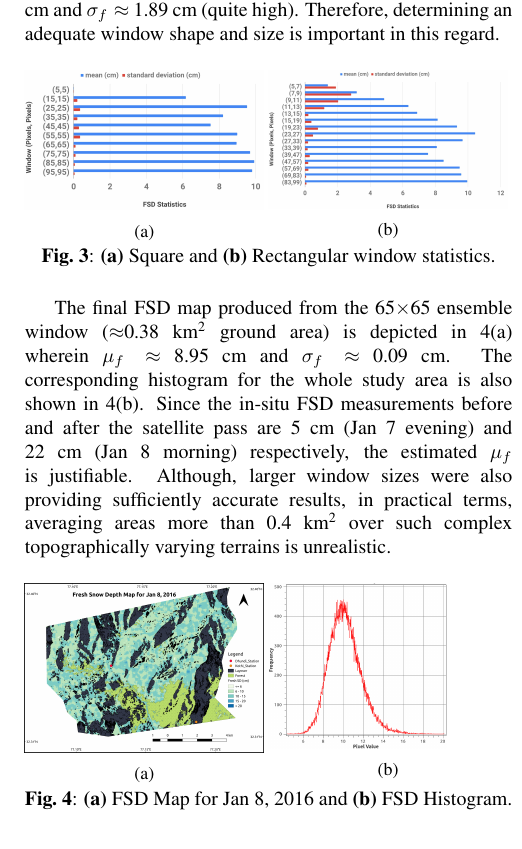
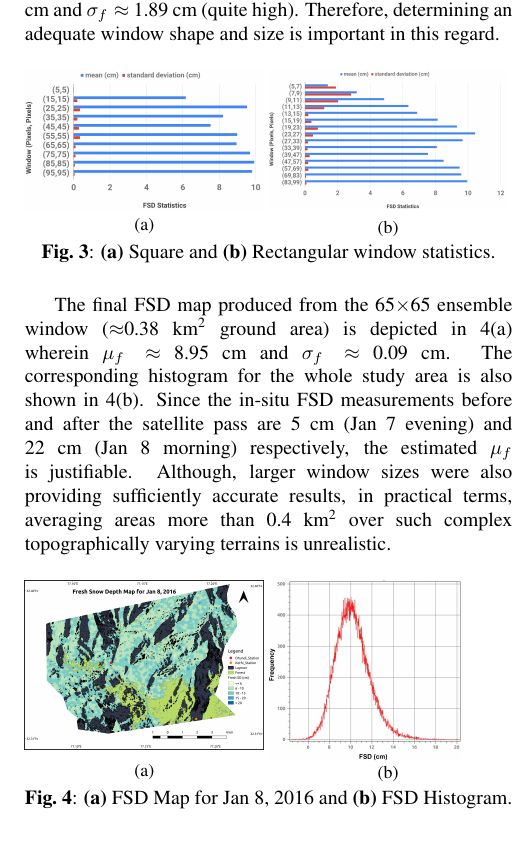
Before and after one commit to montimaj/Fresh_Snow_IGARSS, a LaTeX paper (Fresh_Snow_Depth_IGARSS_2019.tex): part of one column of page 4 of 4, cut so that both start at the same text. Compiled offline with pdfLaTeX.

Commit message:
Figure fixes

```diff
--- a/Fresh_Snow_Depth_IGARSS_2019.tex
+++ b/Fresh_Snow_Depth_IGARSS_2019.tex
@@ -147,12 +148,14 @@ Here, the effect of different square and rectangular ensemble windows having ste
     \centering
     \begin{subfigure}[t]{0.49\columnwidth}
         \raisebox{-\height}{\includegraphics[width=\textwidth]{Pictures/graph_sq.png}}
+        \vspace{-1ex}
         \caption{}
         \label{subfig:graph_sq}
     \end{subfigure}
     \hfill
     \begin{subfigure}[t]{0.49\columnwidth}
         \raisebox{-\height}{\includegraphics[width=\textwidth]{Pictures/graph_rect.png}}
+        \vspace{-0.5ex}
         \caption{}
         \label{subfig:graph_rect}
     \end{subfigure}
@@ -174,7 +177,8 @@ The final FSD map produced from the 65$\times$65 ensemble window ($\approx$0.38
     \end{subfigure}
     \hfill
     \begin{subfigure}[t]{0.49\columnwidth}
-        \raisebox{-\height}{\includegraphics[scale=0.15]{Pictures/fsd_hist_65.png}}
+        \raisebox{-\height}{\includegraphics[scale=0.055]{Pictures/fsd_hist.png}}
+        \vspace{-1ex}
         \caption{}
         \label{subfig:fsd_hist}
     \end{subfigure}
```
Also changed, not shown: Pictures/fsd_hist.png (added), Fresh_Snow_Depth_IGARSS_2019.tex (1 more changed lines).
